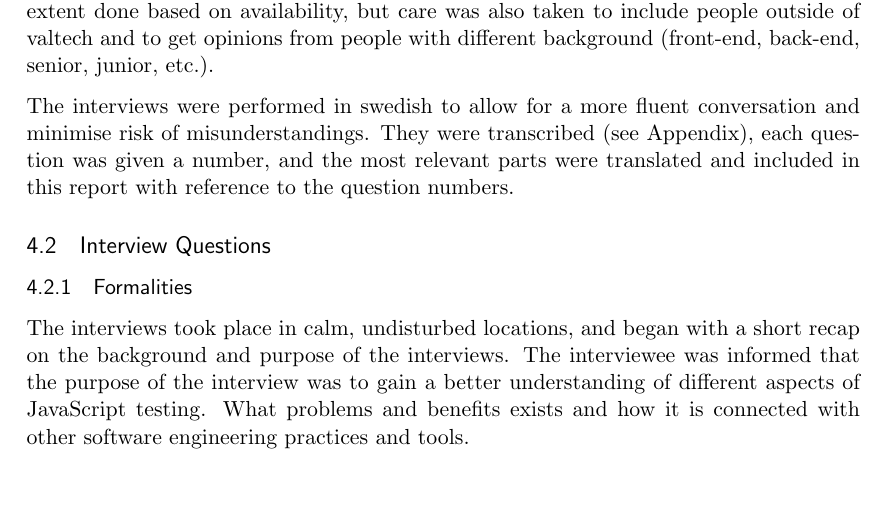
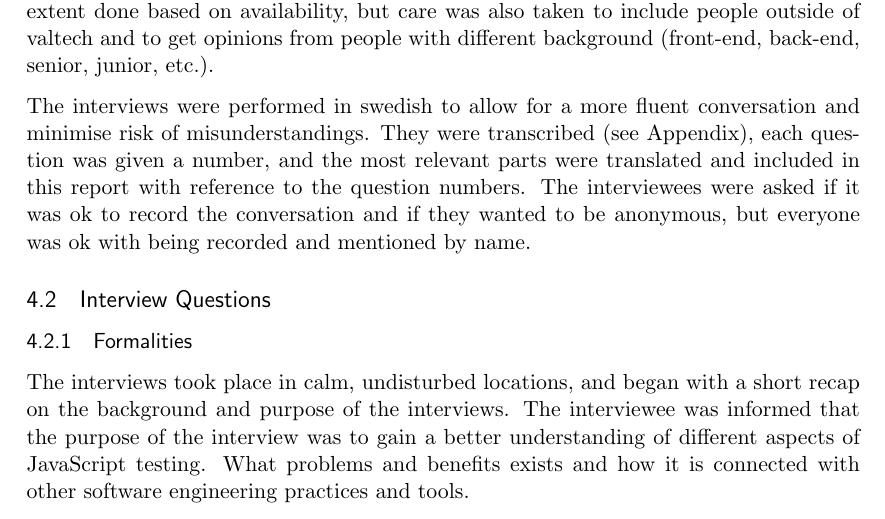
Before and after one commit to emilwall/exjobb, a LaTeX thesis (exjobb_thesis_emilwall.tex): part of page 16 of 37, cut so that both start at the same text, the shorter picture padded with empty space. Compiled offline with pdfLaTeX.

Commit message:
Recording and anonymity

```diff
--- a/exjobb_thesis_emilwall.tex
+++ b/exjobb_thesis_emilwall.tex
@@ -200,7 +200,7 @@ The preparations before the interviews included specifying purpose and which sub
 
 The purpose of the interviews was to investigate attitudes and to get a reality check on ideas that had emerged during previous work. Selecting the interviewees was to a large extent done based on availability, but care was also taken to include people outside of valtech and to get opinions from people with different background (front-end, back-end, senior, junior, etc.).
 
-The interviews were performed in swedish to allow for a more fluent conversation and minimise risk of misunderstandings. They were transcribed (see Appendix), each question was given a number, and the most relevant parts were translated and included in this report with reference to the question numbers.
+The interviews were performed in swedish to allow for a more fluent conversation and minimise risk of misunderstandings. They were transcribed (see Appendix), each question was given a number, and the most relevant parts were translated and included in this report with reference to the question numbers. The interviewees were asked if it was ok to record the conversation and if they wanted to be anonymous, but everyone was ok with being recorded and mentioned by name.
 
 \subsection{Interview Questions}
 
```
